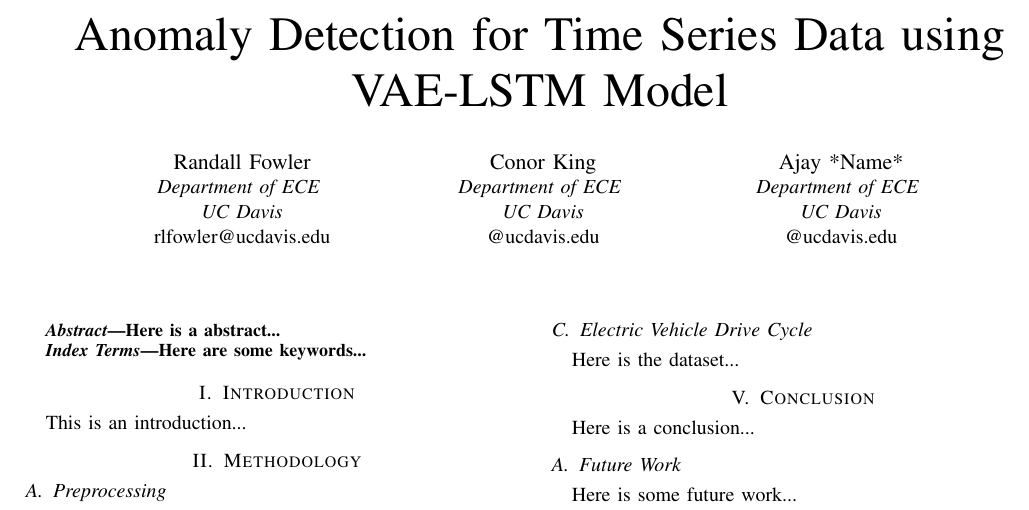
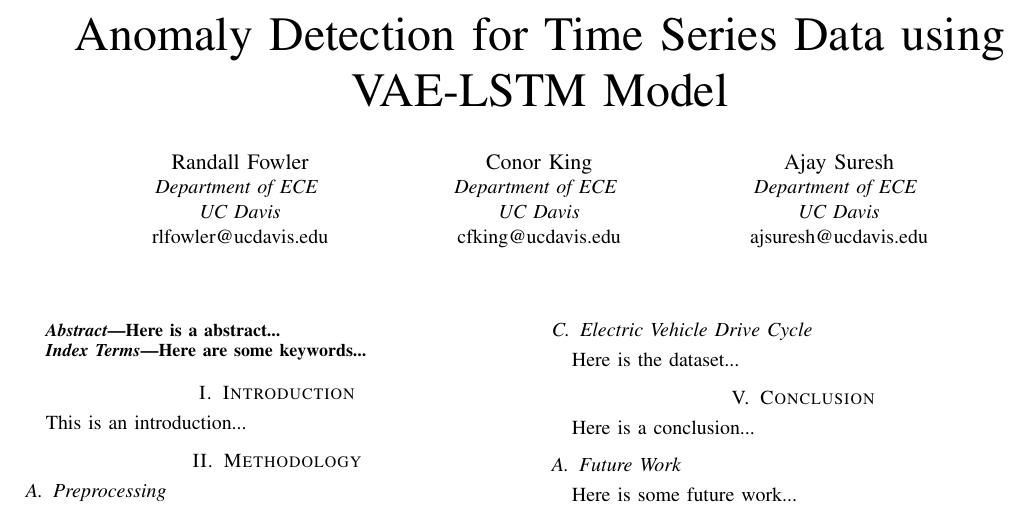
Before and after one commit to Th3RandyMan/Unsupervised-Anomaly-Detection, a LaTeX paper (Paper/EEC289AProjectPaper.tex): part of the page, cut so that both start at the same text. Compiled offline with pdfLaTeX.

Commit message:
fixed emails and name

```diff
--- a/Paper/EEC289AProjectPaper.tex
+++ b/Paper/EEC289AProjectPaper.tex
@@ -30,12 +30,12 @@
     \IEEEauthorblockN{Conor King}
     \IEEEauthorblockA{\textit{Department of ECE} \\
     \textit{UC Davis}\\
-    @ucdavis.edu}
+    cfking@ucdavis.edu}
     \and
-    \IEEEauthorblockN{Ajay *Name*}
+    \IEEEauthorblockN{Ajay Suresh}
     \IEEEauthorblockA{\textit{Department of ECE} \\
     \textit{UC Davis}\\
-    @ucdavis.edu}
+    ajsuresh@ucdavis.edu}
 }
 
 \maketitle
```
Also changed, not shown: Paper/EEC289AProjectPaper.pdf, 1 other file.
